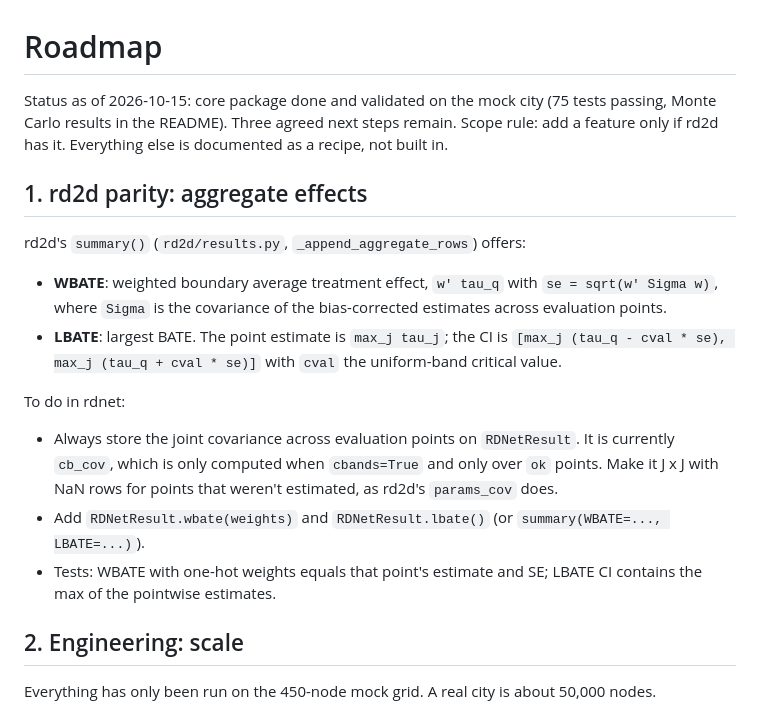
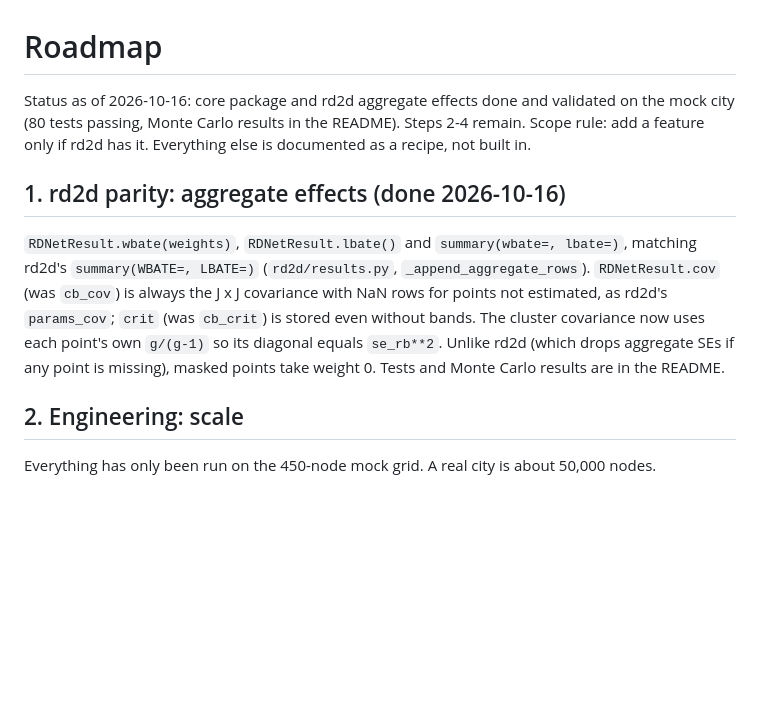
Before and after one commit to zwinship/rd2dnet, a Markdown page: ROADMAP.md, the part around the change. GitHub-like rendering; blank space fills up the shorter version.

```diff
--- a/ROADMAP.md
+++ b/ROADMAP.md
@@ -1,28 +1,18 @@
 # Roadmap
 
-Status as of 2026-10-15: core package done and validated on the mock city (75 tests passing,
-Monte Carlo results in the README). Three agreed next steps remain. Scope rule: add a feature
+Status as of 2026-10-16: core package and rd2d aggregate effects done and validated on the
+mock city (80 tests passing, Monte Carlo results in the README). Steps 2-4 remain. Scope rule: add a feature
 only if rd2d has it. Everything else is documented as a recipe, not built in.
 
-## 1. rd2d parity: aggregate effects
+## 1. rd2d parity: aggregate effects (done 2026-10-16)
 
-rd2d's `summary()` (`rd2d/results.py`, `_append_aggregate_rows`) offers:
-
-- **WBATE**: weighted boundary average treatment effect, `w' tau_q` with
-  `se = sqrt(w' Sigma w)`, where `Sigma` is the covariance of the bias-corrected
-  estimates across evaluation points.
-- **LBATE**: largest BATE. The point estimate is `max_j tau_j`; the CI is
-  `[max_j (tau_q - cval * se), max_j (tau_q + cval * se)]` with `cval` the
-  uniform-band critical value.
-
-To do in rdnet:
-- Always store the joint covariance across evaluation points on `RDNetResult`. It is
-  currently `cb_cov`, which is only computed when `cbands=True` and only over `ok`
-  points. Make it J x J with NaN rows for points that weren't estimated, as rd2d's
-  `params_cov` does.
-- Add `RDNetResult.wbate(weights)` and `RDNetResult.lbate()` (or `summary(WBATE=..., LBATE=...)`).
-- Tests: WBATE with one-hot weights equals that point's estimate and SE; LBATE CI
-  contains the max of the pointwise estimates.
+`RDNetResult.wbate(weights)`, `RDNetResult.lbate()` and `summary(wbate=, lbate=)`, matching
+rd2d's `summary(WBATE=, LBATE=)` (`rd2d/results.py`, `_append_aggregate_rows`).
+`RDNetResult.cov` (was `cb_cov`) is always the J x J covariance with NaN rows for points
+not estimated, as rd2d's `params_cov`; `crit` (was `cb_crit`) is stored even without bands.
+The cluster covariance now uses each point's own `g/(g-1)` so its diagonal equals
+`se_rb**2`. Unlike rd2d (which drops aggregate SEs if any point is missing), masked points
+take weight 0. Tests and Monte Carlo results are in the README.
 
 ## 2. Engineering: scale
 
```
Also changed, not shown: README.md (+20 -0 lines).
